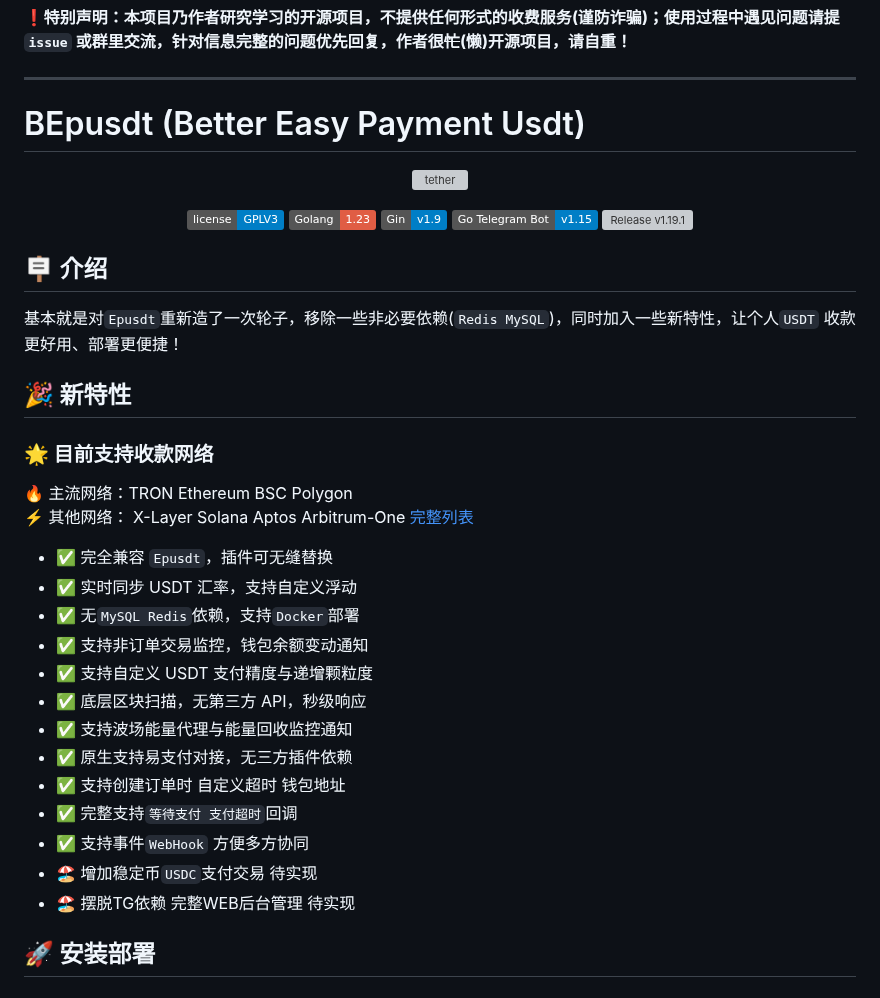
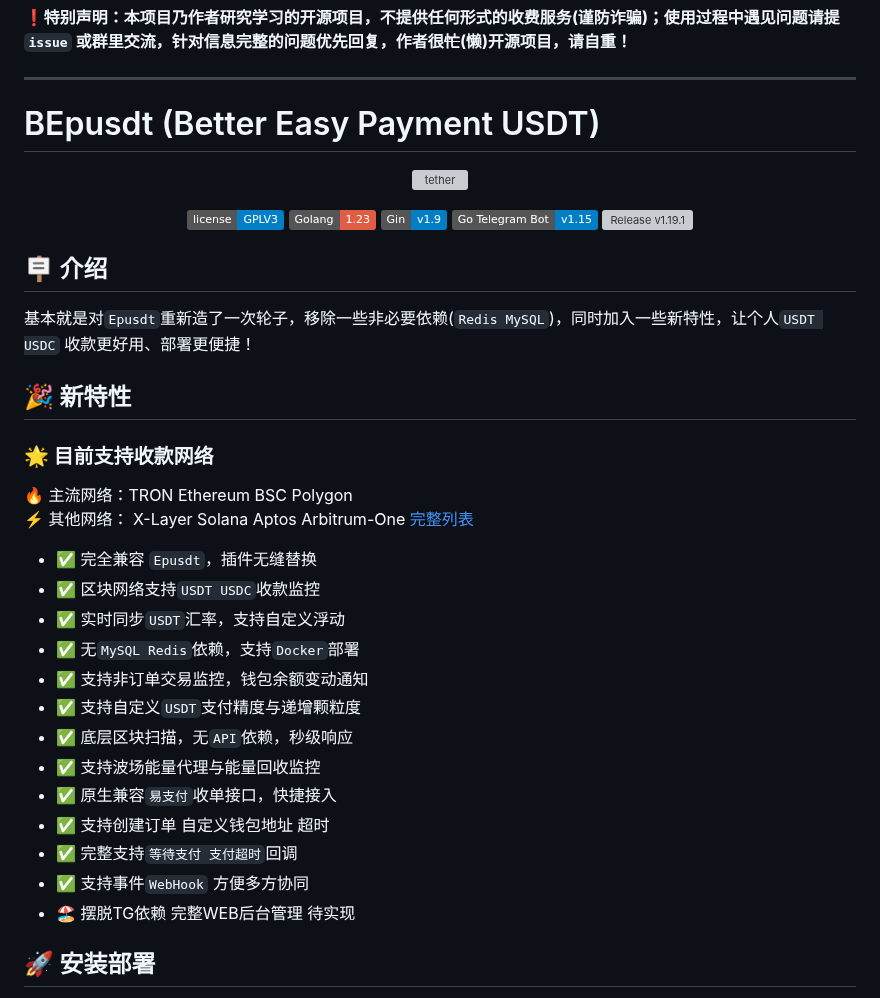
Before and after one commit to andistributed/pusdt, a Markdown page: README.md, the part around the change. Rendered like a GitHub page; badges without logos; grey boxes are pictures that could not be loaded.

Commit message:
docs: readme update

```diff
--- a/README.md
+++ b/README.md
@@ -3,7 +3,7 @@
 
 ---
 
-# BEpusdt (Better Easy Payment Usdt)
+# BEpusdt (Better Easy Payment USDT)
 
 <p align="center">
 <img src="./static/img/tether.svg" width="15%" alt="tether">
@@ -18,7 +18,7 @@
 
 ## 🪧 介绍
 
-基本就是对`Epusdt`重新造了一次轮子，移除一些非必要依赖(`Redis MySQL`)，同时加入一些新特性，让个人`USDT`
+基本就是对`Epusdt`重新造了一次轮子，移除一些非必要依赖(`Redis MySQL`)，同时加入一些新特性，让个人`USDT USDC`
 收款更好用、部署更便捷！
 
 ## 🎉 新特性
@@ -28,18 +28,18 @@
 🔥 主流网络：TRON Ethereum BSC Polygon
 ⚡ 其他网络： X-Layer Solana Aptos Arbitrum-One [完整列表](./docs/trade-type.md)
 
-- ✅ 完全兼容 `Epusdt`，插件可无缝替换
-- ✅ 实时同步 USDT 汇率，支持自定义浮动
+- ✅ 完全兼容 `Epusdt`，插件无缝替换
+- ️✅ 区块网络支持`USDT USDC`收款监控
+- ✅ 实时同步`USDT`汇率，支持自定义浮动
 - ✅ 无`MySQL Redis`依赖，支持`Docker`部署
 - ✅ 支持非订单交易监控，钱包余额变动通知
-- ✅ 支持自定义 USDT 支付精度与递增颗粒度
-- ✅ 底层区块扫描，无第三方 API，秒级响应
-- ✅ 支持波场能量代理与能量回收监控通知
-- ✅ 原生支持易支付对接，无三方插件依赖
-- ✅ 支持创建订单时 自定义超时 钱包地址
+- ✅ 支持自定义`USDT`支付精度与递增颗粒度
+- ✅ 底层区块扫描，无`API`依赖，秒级响应
+- ✅ 支持波场能量代理与能量回收监控
+- ✅ 原生兼容`易支付`收单接口，快捷接入
+- ✅ 支持创建订单 自定义钱包地址 超时
 - ✅ 完整支持`等待支付 支付超时`回调
 - ✅ 支持事件`WebHook` 方便多方协同
-- 🏖️ 增加稳定币`USDC`支付交易 待实现
 - 🏖️ 摆脱TG依赖 完整WEB后台管理 待实现
 
 ## 🚀 安装部署
```
